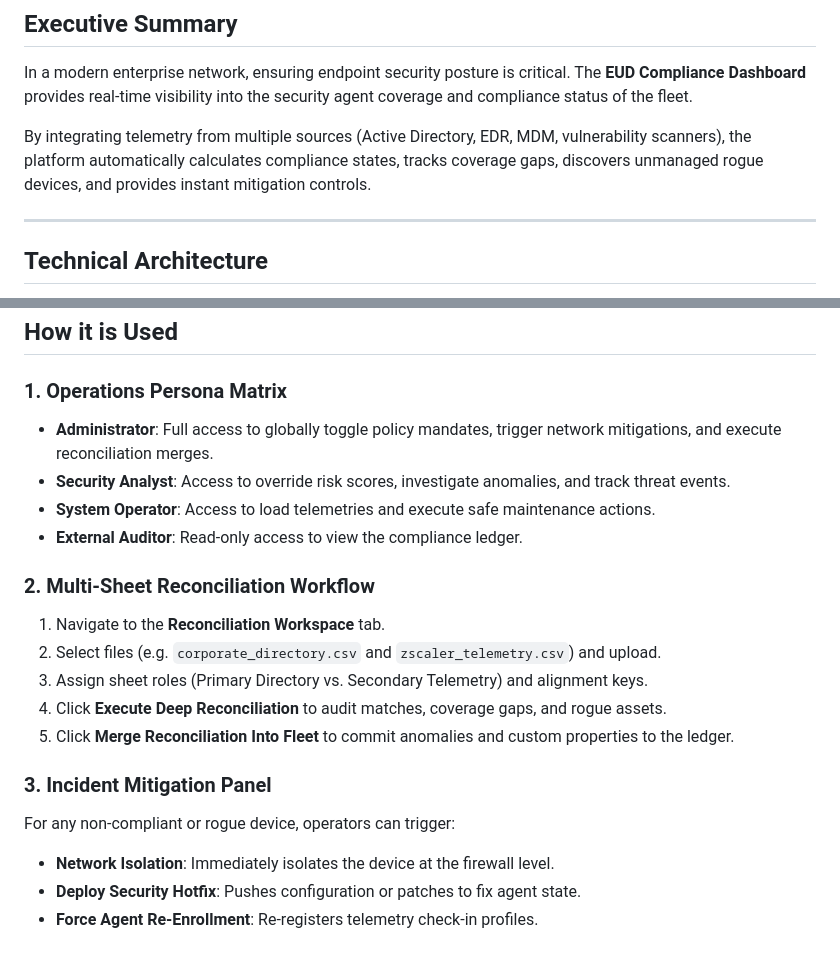
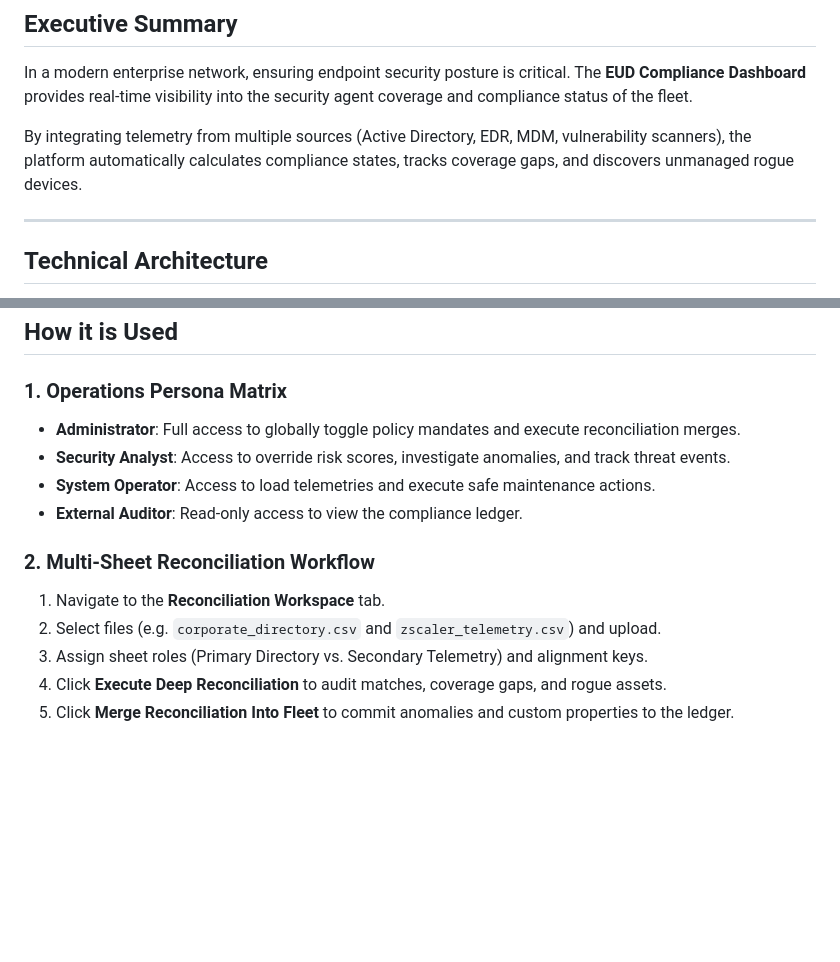
Before and after one commit to ComradeCosmos/eud-compliance-dashboard-audit, a Markdown page: report/EUD_Compliance_Dashboard_Technical_Report.md, 2 parts joined by grey strips. Rendered like a GitHub page; blank space fills up the shorter version.

```diff
--- a/report/EUD_Compliance_Dashboard_Technical_Report.md
+++ b/report/EUD_Compliance_Dashboard_Technical_Report.md
@@ -8,7 +8,7 @@ An enterprise-grade **End-User Device (EUD) Compliance & Risk Management Platfor
 
 In a modern enterprise network, ensuring endpoint security posture is critical. The **EUD Compliance Dashboard** provides real-time visibility into the security agent coverage and compliance status of the fleet.
 
-By integrating telemetry from multiple sources (Active Directory, EDR, MDM, vulnerability scanners), the platform automatically calculates compliance states, tracks coverage gaps, discovers unmanaged rogue devices, and provides instant mitigation controls.
+By integrating telemetry from multiple sources (Active Directory, EDR, MDM, vulnerability scanners), the platform automatically calculates compliance states, tracks coverage gaps, and discovers unmanaged rogue devices.
 
 ---
 
@@ -100,7 +100,7 @@ The platform is designed around **6 Core Mandated Policies** and dynamic custom
 ## How it is Used
 
 ### 1. Operations Persona Matrix
-*   **Administrator**: Full access to globally toggle policy mandates, trigger network mitigations, and execute reconciliation merges.
+*   **Administrator**: Full access to globally toggle policy mandates and execute reconciliation merges.
 *   **Security Analyst**: Access to override risk scores, investigate anomalies, and track threat events.
 *   **System Operator**: Access to load telemetries and execute safe maintenance actions.
 *   **External Auditor**: Read-only access to view the compliance ledger.
@@ -111,9 +111,3 @@ The platform is designed around **6 Core Mandated Policies** and dynamic custom
 3.  Assign sheet roles (Primary Directory vs. Secondary Telemetry) and alignment keys.
 4.  Click **Execute Deep Reconciliation** to audit matches, coverage gaps, and rogue assets.
 5.  Click **Merge Reconciliation Into Fleet** to commit anomalies and custom properties to the ledger.
-
-### 3. Incident Mitigation Panel
-For any non-compliant or rogue device, operators can trigger:
-*   **Network Isolation**: Immediately isolates the device at the firewall level.
-*   **Deploy Security Hotfix**: Pushes configuration or patches to fix agent state.
-*   **Force Agent Re-Enrollment**: Re-registers telemetry check-in profiles.
```
Also changed, not shown: README.md (+2 -2 lines).
